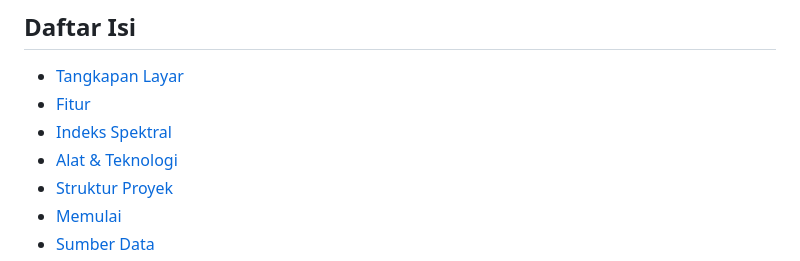
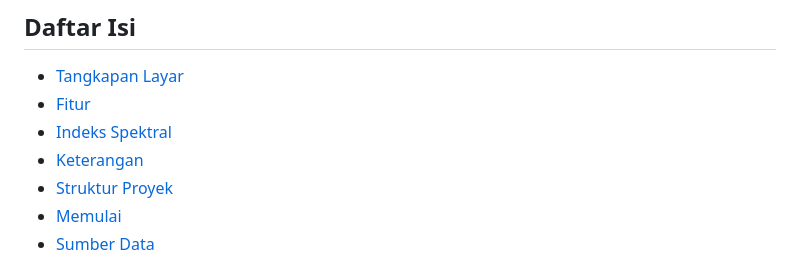
Before and after one commit to Attaftazayn/Tugas-Besar-ETS-Pemspa, a Markdown page: README.md, the part around one of its changes. GitHub-like rendering.

Commit message:
docs: perbaiki tautan TOC dan header setelah bagian diubah ke Keterangan

```diff
--- a/README.md
+++ b/README.md
@@ -36,7 +36,7 @@ untuk kawasan terbangun, NDWI untuk badan air, dan NDCI untuk klorofil perairan.
 - [Tangkapan Layar](#-tangkapan-layar)
 - [Fitur](#-fitur)
 - [Indeks Spektral](#-indeks-spektral)
-- [Alat & Teknologi](#-alat--teknologi)
+- [Keterangan](#keterangan)
 - [Struktur Proyek](#-struktur-proyek)
 - [Memulai](#-memulai)
 - [Sumber Data](#-sumber-data)
```
Also changed, not shown: other parts of README.md (+1 -1 lines).
